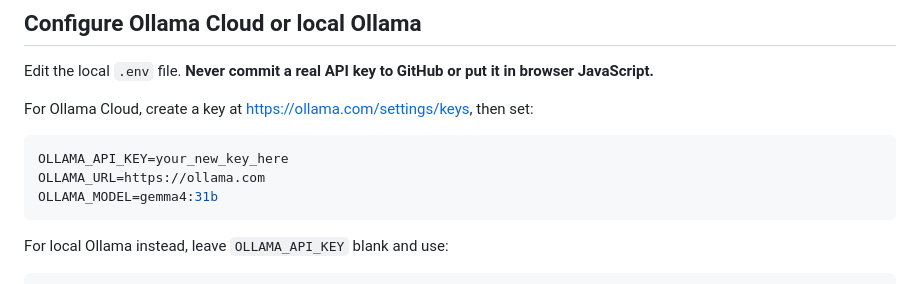
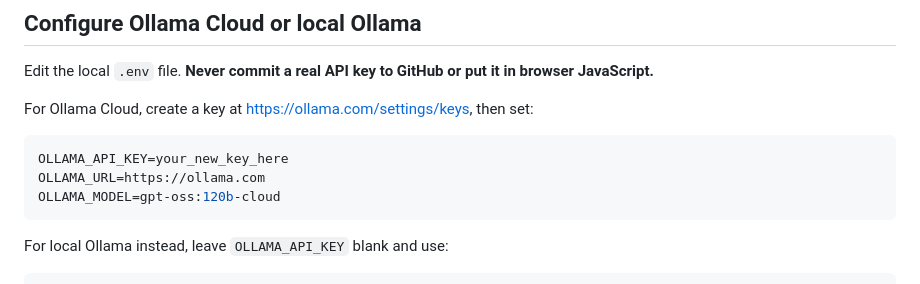
Before and after one commit to AtharvBulkunde/Athens, a Markdown page: README.md, the part around the change. Drawn GitHub-style.

Commit message:
Update Ollama Cloud model example

````diff
--- a/README.md
+++ b/README.md
@@ -42,7 +42,7 @@ For Ollama Cloud, create a key at https://ollama.com/settings/keys, then set:
 ```env
 OLLAMA_API_KEY=your_new_key_here
 OLLAMA_URL=https://ollama.com
-OLLAMA_MODEL=gemma4:31b
+OLLAMA_MODEL=gpt-oss:120b-cloud
 ```
 
 For local Ollama instead, leave `OLLAMA_API_KEY` blank and use:
````
